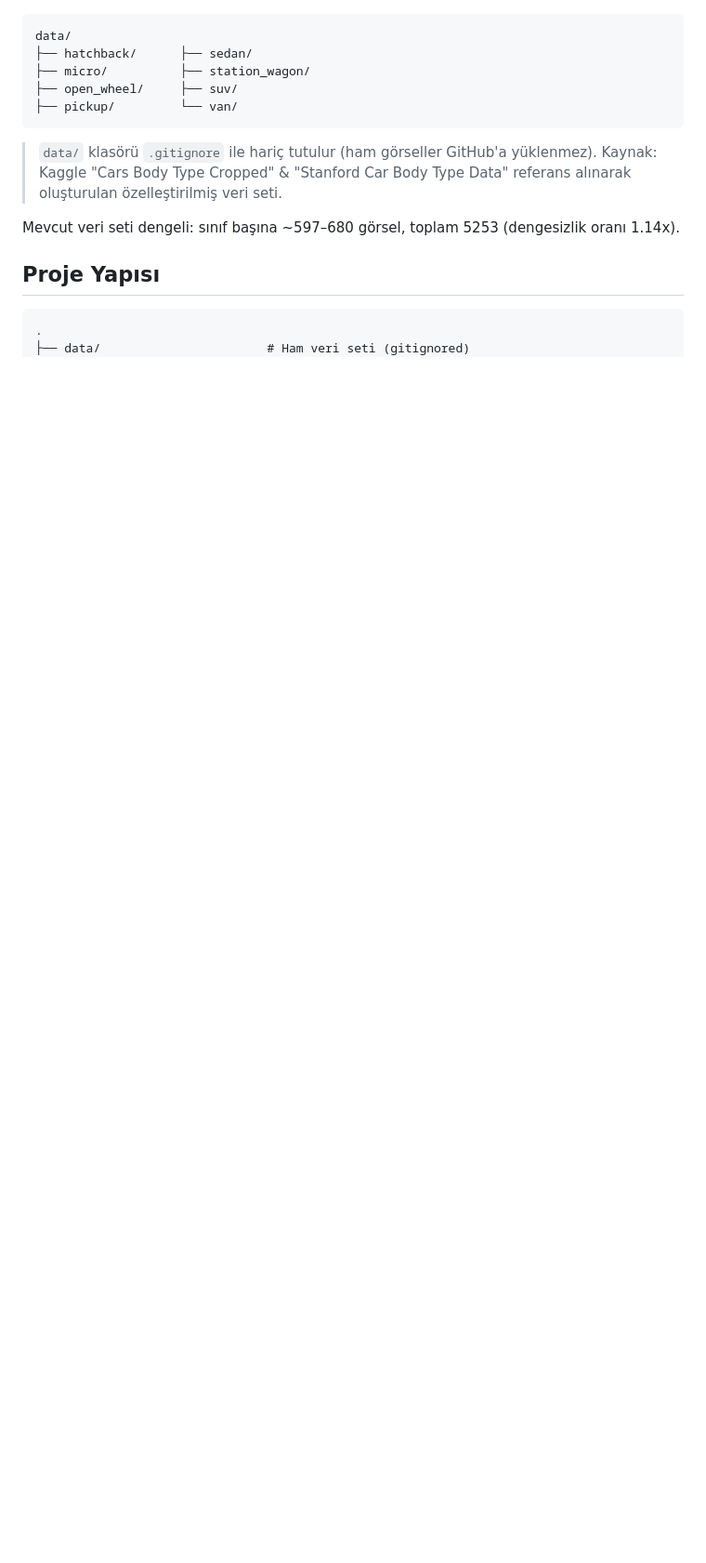
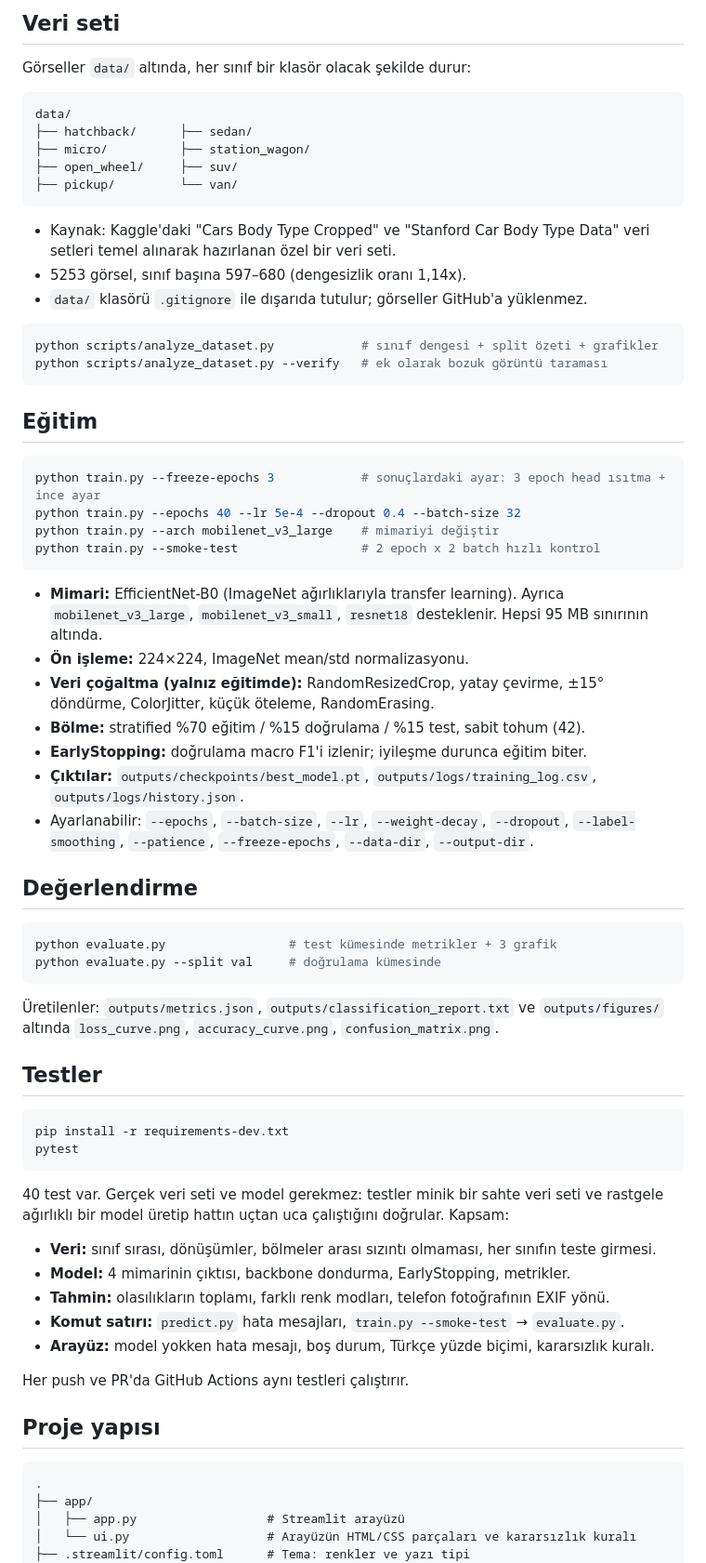
Before and after one commit to selimdogann/araba-govde-tipi-siniflandirma, a Markdown page: README.md, the part around one of its changes. Shown at 93% size. Drawn GitHub-style; blank space fills up the shorter version.

````diff
--- a/README.md
+++ b/README.md
@@ -33,3 +89,6 @@ Ham görseller `data/` altında, her sınıf bir alt klasör olacak şekilde dur
+## Veri seti
+
+Görseller `data/` altında, her sınıf bir klasör olacak şekilde durur:
 
 ```
 data/
@@ -39,15 +98,71 @@ data/
 ├── pickup/         └── van/
 ```
 
-> `data/` klasörü `.gitignore` ile hariç tutulur (ham görseller GitHub'a yüklenmez).
-> Kaynak: Kaggle "Cars Body Type Cropped" & "Stanford Car Body Type Data" referans
-> alınarak oluşturulan özelleştirilmiş veri seti.
+- Kaynak: Kaggle'daki "Cars Body Type Cropped" ve "Stanford Car Body Type Data" veri setleri
+  temel alınarak hazırlanan özel bir veri seti.
+- 5253 görsel, sınıf başına 597–680 (dengesizlik oranı 1,14x).
+- `data/` klasörü `.gitignore` ile dışarıda tutulur; görseller GitHub'a yüklenmez.
 
-Mevcut veri seti dengeli: sınıf başına ~597–680 görsel, toplam 5253 (dengesizlik oranı 1.14x).
+```bash
+python scripts/analyze_dataset.py            # sınıf dengesi + split özeti + grafikler
+python scripts/analyze_dataset.py --verify   # ek olarak bozuk görüntü taraması
+```
 
-## Proje Yapısı
+## Eğitim
+
+```bash
+python train.py --freeze-epochs 3            # sonuçlardaki ayar: 3 epoch head ısıtma + ince ayar
+python train.py --epochs 40 --lr 5e-4 --dropout 0.4 --batch-size 32
+python train.py --arch mobilenet_v3_large    # mimariyi değiştir
+python train.py --smoke-test                 # 2 epoch x 2 batch hızlı kontrol
+```
+
+- **Mimari:** EfficientNet-B0 (ImageNet ağırlıklarıyla transfer learning). Ayrıca
+  `mobilenet_v3_large`, `mobilenet_v3_small`, `resnet18` desteklenir. Hepsi 95 MB sınırının altında.
+- **Ön işleme:** 224×224, ImageNet mean/std normalizasyonu.
+- **Veri çoğaltma (yalnız eğitimde):** RandomResizedCrop, yatay çevirme, ±15° döndürme,
+  ColorJitter, küçük öteleme, RandomErasing.
+- **Bölme:** stratified %70 eğitim / %15 doğrulama / %15 test, sabit tohum (42).
+- **EarlyStopping:** doğrulama macro F1'i izlenir; iyileşme durunca eğitim biter.
+- **Çıktılar:** `outputs/checkpoints/best_model.pt`, `outputs/logs/training_log.csv`,
+  `outputs/logs/history.json`.
+- Ayarlanabilir: `--epochs`, `--batch-size`, `--lr`, `--weight-decay`, `--dropout`,
+  `--label-smoothing`, `--patience`, `--freeze-epochs`, `--data-dir`, `--output-dir`.
+
+## Değerlendirme
+
+```bash
+python evaluate.py                 # test kümesinde metrikler + 3 grafik
+python evaluate.py --split val     # doğrulama kümesinde
+```
+
+Üretilenler: `outputs/metrics.json`, `outputs/classification_report.txt` ve
+`outputs/figures/` altında `loss_curve.png`, `accuracy_curve.png`, `confusion_matrix.png`.
+
+## Testler
+
+```bash
+pip install -r requirements-dev.txt
+pytest
+```
+
+40 test var. Gerçek veri seti ve model gerekmez: testler minik bir sahte veri seti ve
+rastgele ağırlıklı bir model üretip hattın uçtan uca çalıştığını doğrular. Kapsam:
+
+- **Veri:** sınıf sırası, dönüşümler, bölmeler arası sızıntı olmaması, her sınıfın teste girmesi.
+- **Model:** 4 mimarinin çıktısı, backbone dondurma, EarlyStopping, metrikler.
+- **Tahmin:** olasılıkların toplamı, farklı renk modları, telefon fotoğrafının EXIF yönü.
+- **Komut satırı:** `predict.py` hata mesajları, `train.py --smoke-test` → `evaluate.py`.
+- **Arayüz:** model yokken hata mesajı, boş durum, Türkçe yüzde biçimi, kararsızlık kuralı.
+
+Her push ve PR'da GitHub Actions aynı testleri çalıştırır.
+
+## Proje yapısı
 
 ```
 .
-├── data/                       # Ham veri seti (gitignored)
+├── app/
+│   ├── app.py                  # Streamlit arayüzü
+│   └── ui.py                   # Arayüzün HTML/CSS parçaları ve kararsızlık kuralı
+├── .streamlit/config.toml      # Tema: renkler ve yazı tipi
 ├── src/
````
Also changed, not shown: other parts of README.md (+82 -112 lines), docs/screenshots/arayuz.png (added), 2 other files.
